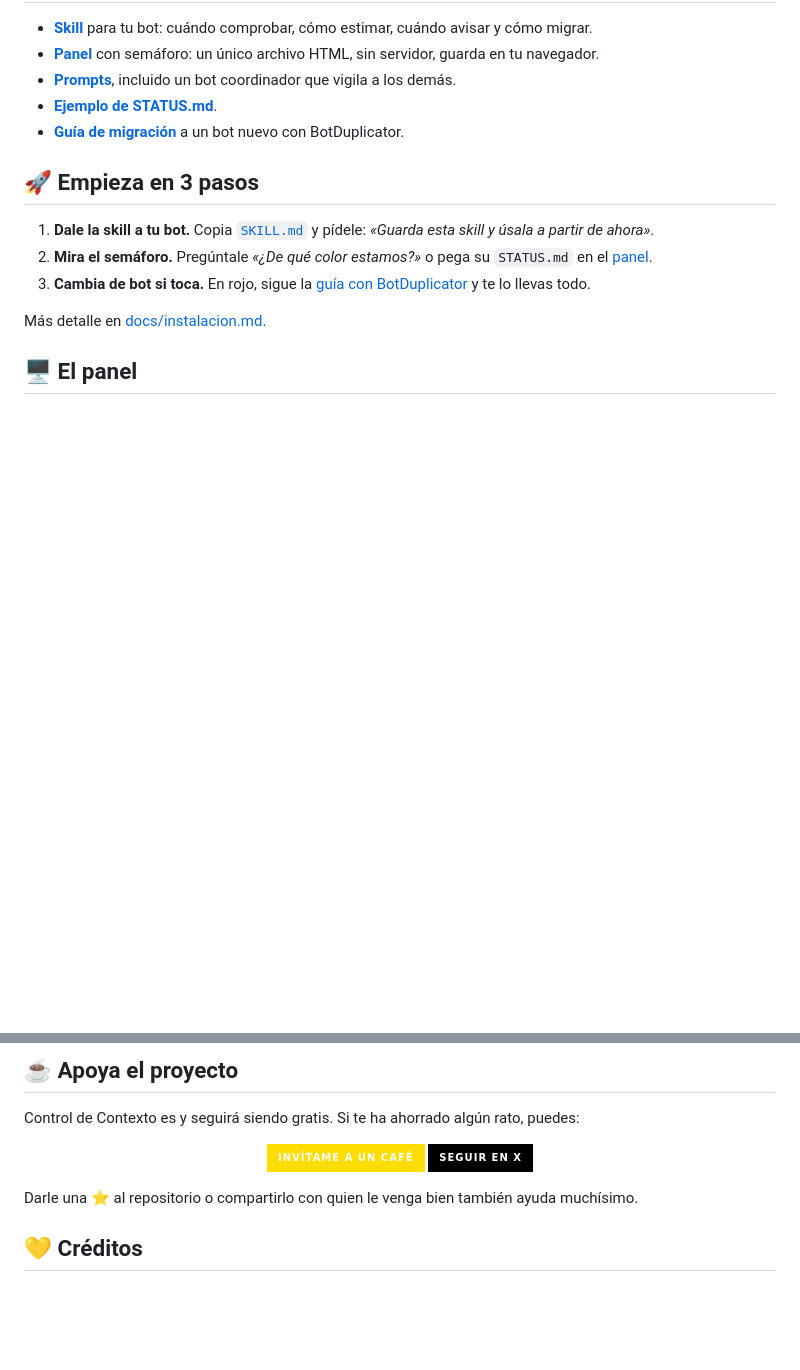
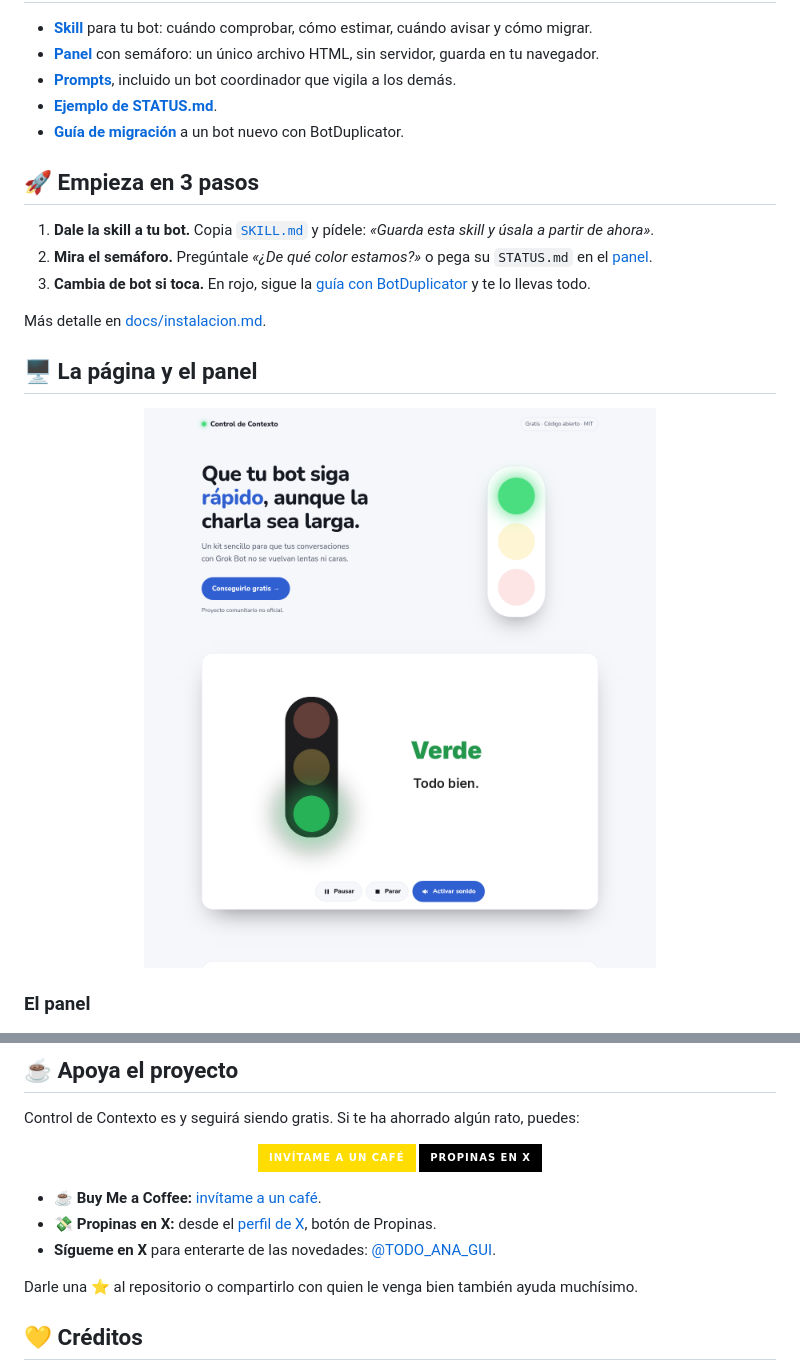
Before and after one commit to AnaGuiDev/context-bot, a Markdown page: README.md, 2 parts joined by grey strips. GitHub-like rendering; pictures changed too: assets/landing.png; badges without logos; blank space fills up the shorter version.

Commit message:
Landing: vídeo con controles propios; apoyo con Buy Me a Coffee y Propinas en X; GIF en el README

```diff
--- a/README.md
+++ b/README.md
@@ -54,7 +56,13 @@ Tu bot estima el tamaño de la conversación, apunta en qué estáis en un archi
 
 Más detalle en [docs/instalacion.md](docs/instalacion.md).
 
-## 🖥️ El panel
+## 🖥️ La página y el panel
+
+<div align="center">
+<img src="assets/landing.png" alt="Página de presentación de Control de Contexto" width="820">
+</div>
+
+### El panel
 
 <div align="center">
 <img src="assets/dashboard.png" alt="Panel con tres bots en verde, amarillo y rojo" width="820">
@@ -105,9 +113,13 @@ Control de Contexto es y seguirá siendo gratis. Si te ha ahorrado algún rato,
 <div align="center">
 
 [![Invítame a un café](https://img.shields.io/badge/Inv%C3%ADtame%20a%20un%20caf%C3%A9-FFDD00?style=for-the-badge&logo=buymeacoffee&logoColor=000)](https://buymeacoffee.com/TODO_ANA_GUI)
-[![Seguir en X](https://img.shields.io/badge/Seguir%20en%20X-000000?style=for-the-badge&logo=x&logoColor=fff)](https://x.com/TODO_ANA_GUI)
+[![Propinas en X](https://img.shields.io/badge/Propinas%20en%20X-000000?style=for-the-badge&logo=x&logoColor=fff)](https://x.com/TODO_ANA_GUI)
 
 </div>
+
+- **☕ Buy Me a Coffee:** [invítame a un café](https://buymeacoffee.com/TODO_ANA_GUI).
+- **💸 Propinas en X:** desde el [perfil de X](https://x.com/TODO_ANA_GUI), botón de Propinas.
+- **Sígueme en X** para enterarte de las novedades: [@TODO_ANA_GUI](https://x.com/TODO_ANA_GUI).
 
 Darle una ⭐ al repositorio o compartirlo con quien le venga bien también ayuda muchísimo.
 
```
Also changed, not shown: other parts of README.md (+3 -1 lines), PLACEHOLDERS.md (+2 -2 lines), assets/video/poster-9x16.jpg (added), assets/video/poster.jpg (added), landing/preview-desktop.png, landing/preview-mobile.png, 1 other file.
